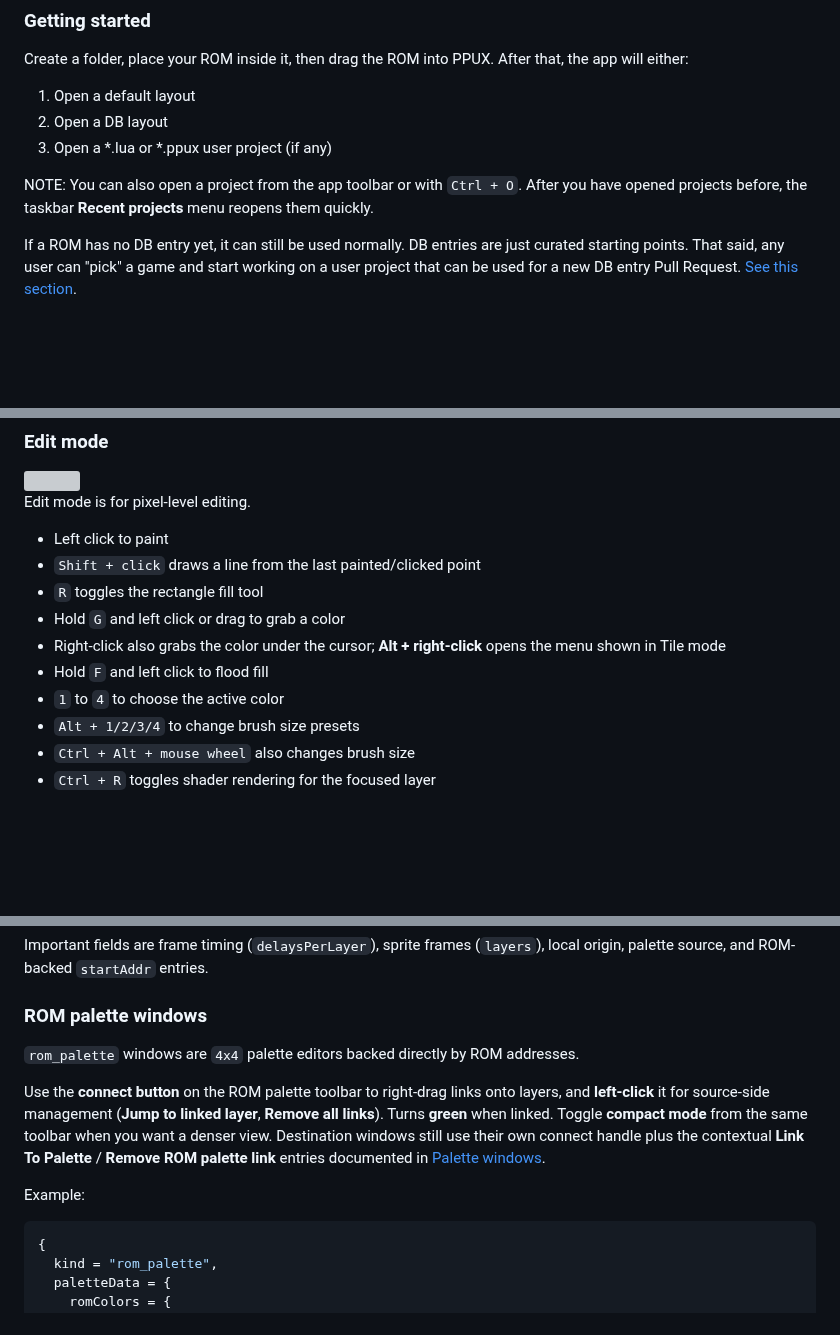
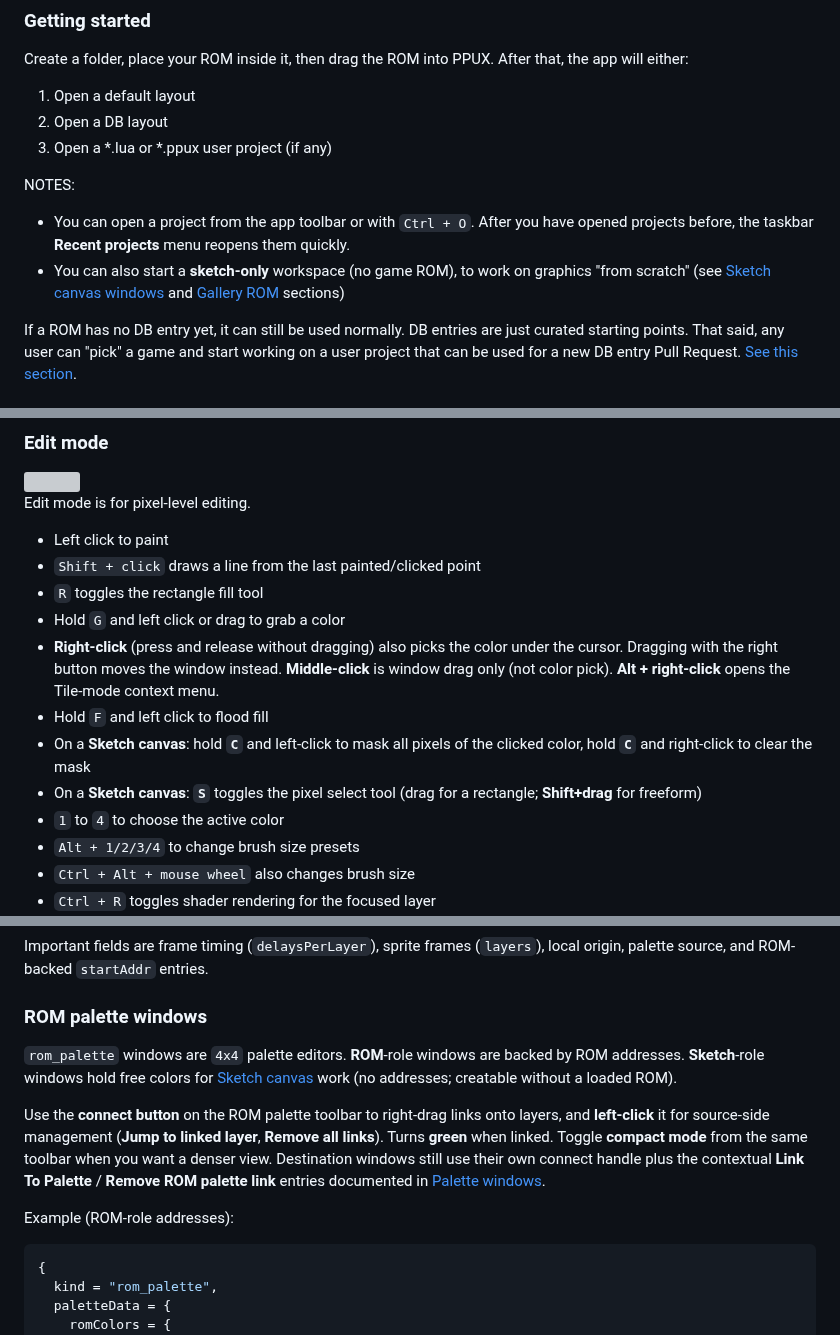
Before and after one commit to gustavostuff/ppux, a Markdown page: README.md, 3 parts joined by grey strips. Drawn GitHub-style; blank space fills up the shorter version; grey boxes are pictures that could not be loaded.

````diff
--- a/README.md
+++ b/README.md
@@ -54,7 +56,10 @@ Create a folder, place your ROM inside it, then drag the ROM into PPUX. After th
 2. Open a DB layout
 3. Open a *.lua or *.ppux user project (if any)
 
-NOTE: You can also open a project from the app toolbar or with `Ctrl + O`. After you have opened projects before, the taskbar **Recent projects** menu reopens them quickly.
+NOTES:
+
+* You can open a project from the app toolbar or with `Ctrl + O`. After you have opened projects before, the taskbar **Recent projects** menu reopens them quickly.
+* You can also start a **sketch-only** workspace (no game ROM), to work on graphics "from scratch" (see [Sketch canvas windows](#sketch-canvas-windows) and [Gallery ROM](#gallery-rom) sections)
 
 If a ROM has no DB entry yet, it can still be used normally. DB entries are just curated starting points. That said, any user can "pick" a game and start working on a user project that can be used for a new DB entry Pull Request. [See this section](#db-contribution-tracker).
 
@@ -293,8 +307,10 @@ Edit mode is for pixel-level editing.
 - `Shift + click` draws a line from the last painted/clicked point
 - `R` toggles the rectangle fill tool
 - Hold `G` and left click or drag to grab a color
-- Right-click also grabs the color under the cursor; **Alt + right-click** opens the menu shown in Tile mode
+- **Right-click** (press and release without dragging) also picks the color under the cursor. Dragging with the right button moves the window instead. **Middle-click** is window drag only (not color pick). **Alt + right-click** opens the Tile-mode context menu.
 - Hold `F` and left click to flood fill
+- On a **Sketch canvas**: hold **`C`** and left-click to mask all pixels of the clicked color, hold **`C`** and right-click to clear the mask
+- On a **Sketch canvas**: **`S`** toggles the pixel select tool (drag for a rectangle; **Shift+drag** for freeform)
 - `1` to `4` to choose the active color
 - `Alt + 1/2/3/4` to change brush size presets
 - `Ctrl + Alt + mouse wheel` also changes brush size
@@ -481,11 +553,11 @@ Important fields are frame timing (`delaysPerLayer`), sprite frames (`layers`),
 
 ### ROM palette windows
 
-`rom_palette` windows are `4x4` palette editors backed directly by ROM addresses.
+`rom_palette` windows are `4x4` palette editors. **ROM**-role windows are backed by ROM addresses. **Sketch**-role windows hold free colors for [Sketch canvas](#sketch-canvas-windows) work (no addresses; creatable without a loaded ROM).
 
 Use the **connect button** on the ROM palette toolbar to right-drag links onto layers, and **left-click** it for source-side management (**Jump to linked layer**, **Remove all links**). Turns **green** when linked. Toggle **compact mode** from the same toolbar when you want a denser view. Destination windows still use their own connect handle plus the contextual **Link To Palette** / **Remove ROM palette link** entries documented in [Palette windows](#palette-windows).
 
-Example:
+Example (ROM-role addresses):
 
 ```lua
 {
````
Also changed, not shown: other parts of README.md (+79 -12 lines), img/readme_images/toolbars/app_toolbar.png, img/readme_images/toolbars/sketch_canvas_toolbar.png.
